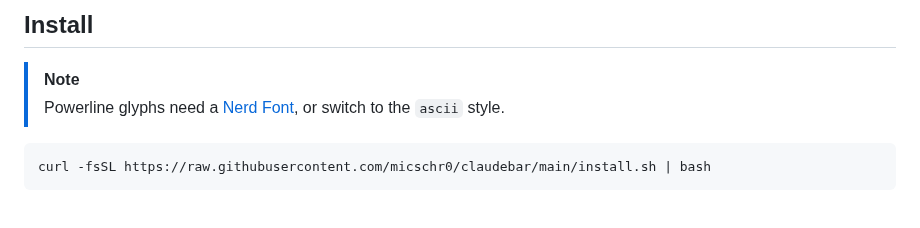
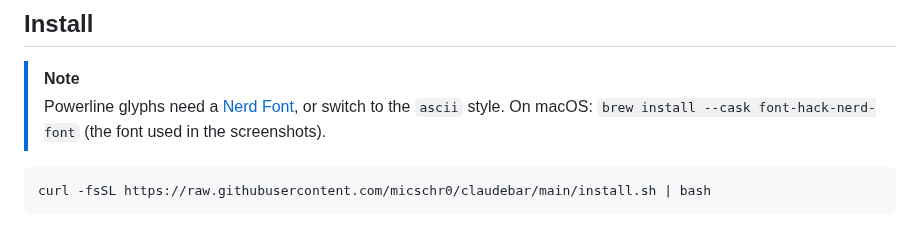
Before and after one commit to micschr0/claudebar, a Markdown page: README.md, the part around the change. GitHub-like rendering.

Commit message:
docs(readme): add Hack Nerd Font brew cask to note

````diff
--- a/README.md
+++ b/README.md
@@ -16,6 +16,7 @@
 
 > [!NOTE]
 > Powerline glyphs need a [Nerd Font](https://www.nerdfonts.com/), or switch to the `ascii` style.
+> On macOS: `brew install --cask font-hack-nerd-font` (the font used in the screenshots).
 
 ```bash
 curl -fsSL https://raw.githubusercontent.com/micschr0/claudebar/main/install.sh | bash
````
